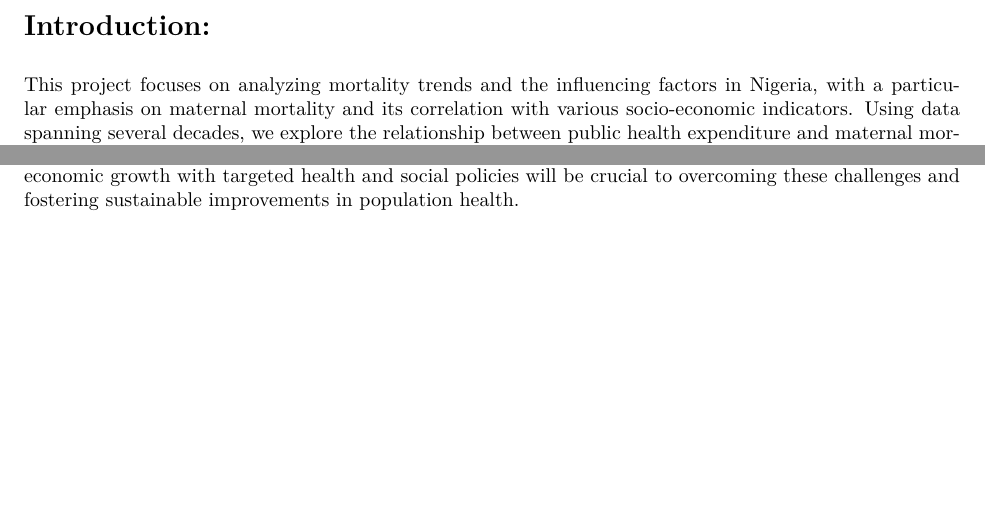
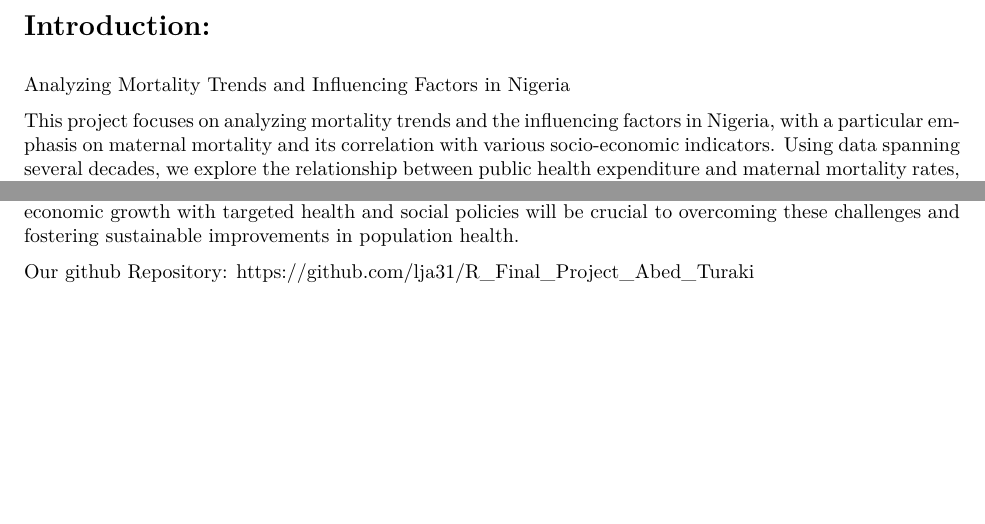
Before and after one commit to lja31/R_Final_Project_Abed_Turaki, an R Markdown document (R_Project_Abed_Turaki.Rmd): two parts of pages 4 and 52 of 52, joined at a grey line, cut so that both start at the same text. The pictures show the output file R_Project_Abed_Turaki.pdf that the author committed with the source.

Commit message:
Updated Copy of teh project 12-12-2024

```diff
--- a/R_Project_Abed_Turaki.Rmd
+++ b/R_Project_Abed_Turaki.Rmd
@@ -13,3 +13,4 @@ toc: true
 
 # Introduction:
 
+Analyzing Mortality Trends and Influencing Factors in Nigeria
@@ -804,3 +806,5 @@ availability significantly contribute to mortality rates in Nigeria, either dire
 To drive meaningful change, Nigeria must prioritize investments in healthcare infrastructure, education, and poverty alleviation. Efforts to strengthen immunization programs, improve maternal and child healthcare, and ensure
 equitable distribution of resources are essential to reducing mortality rates further. Integrating economic growth with targeted health and social policies
 will be crucial to overcoming these challenges and fostering sustainable improvements in population health.
+
+Our github Repository: https://github.com/lja31/R_Final_Project_Abed_Turaki
```
Also changed, not shown: R_Project_Abed_Turaki.pdf, R_Project_Abed_Turaki.Rmd (3 more changed lines).
